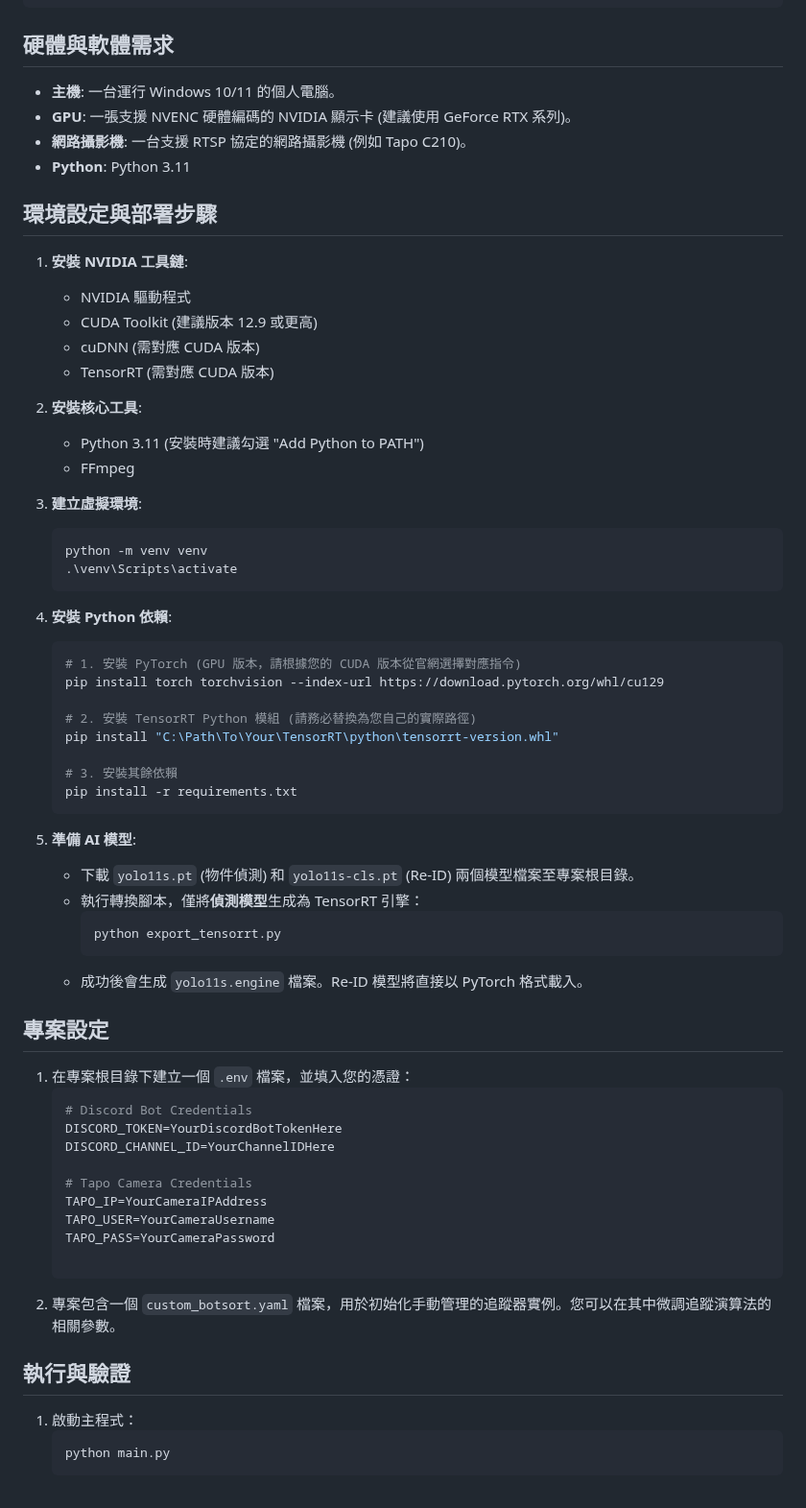
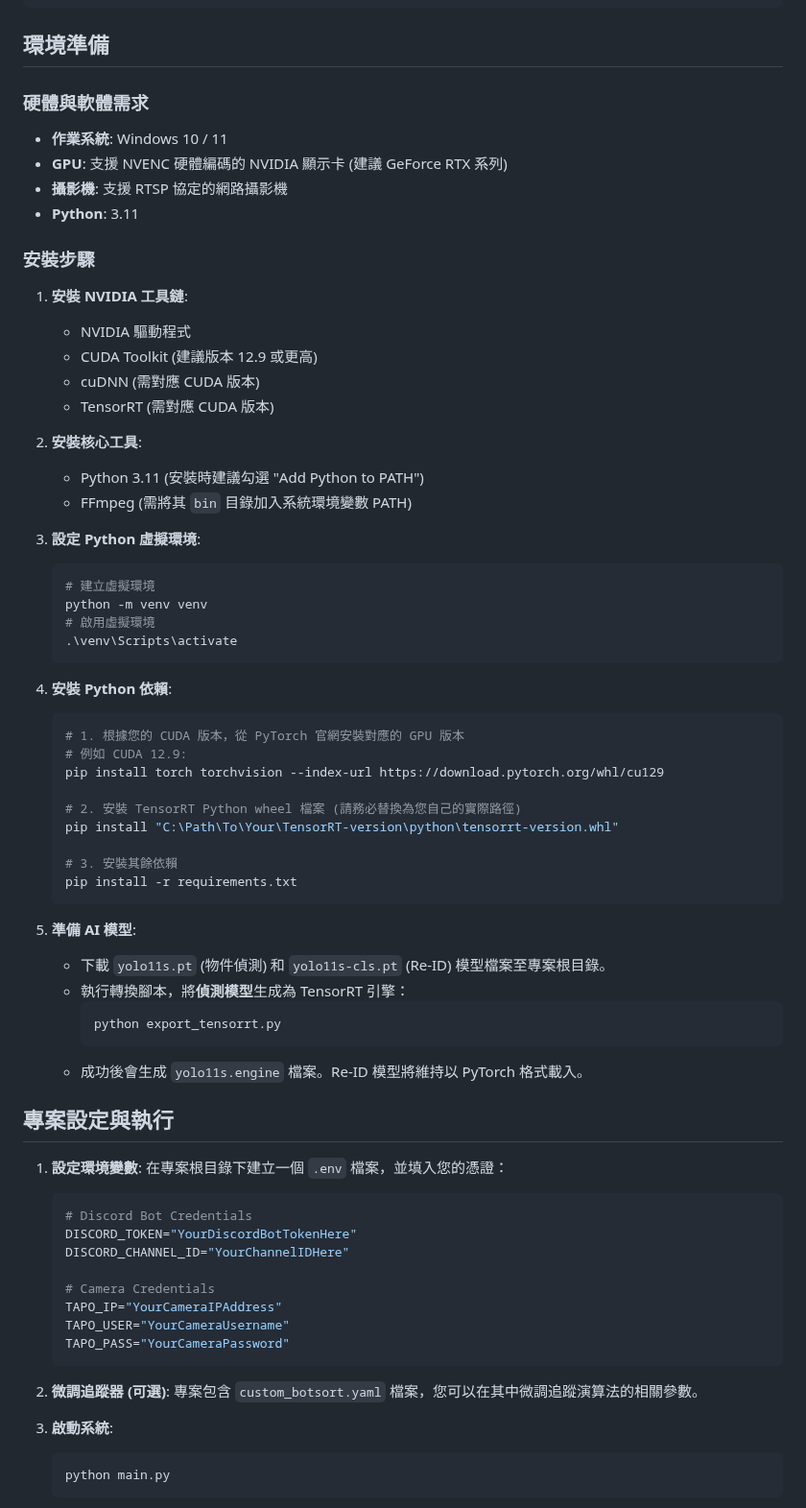
Before and after one commit to MortyTsai/Moshou_Sapient, a Markdown page: README.md, the part around one of its changes. Shown at 96% size. Drawn GitHub-style.

````diff
--- a/README.md
+++ b/README.md
@@ -47,14 +65,15 @@ MoshouSapient/
 └── venv/                   # Python 虛擬環境
 ```
 
-## 硬體與軟體需求
+## 環境準備
 
--   **主機**: 一台運行 Windows 10/11 的個人電腦。
--   **GPU**: 一張支援 NVENC 硬體編碼的 NVIDIA 顯示卡 (建議使用 GeForce RTX 系列)。
--   **網路攝影機**: 一台支援 RTSP 協定的網路攝影機 (例如 Tapo C210)。
--   **Python**: Python 3.11
+### 硬體與軟體需求
+-   **作業系統**: Windows 10 / 11
+-   **GPU**: 支援 NVENC 硬體編碼的 NVIDIA 顯示卡 (建議 GeForce RTX 系列)
+-   **攝影機**: 支援 RTSP 協定的網路攝影機
+-   **Python**: 3.11
 
-## 環境設定與部署步驟
+### 安裝步驟
 
 1.  **安裝 NVIDIA 工具鏈**:
     -   NVIDIA 驅動程式
@@ -64,52 +83,56 @@ MoshouSapient/
 
 2.  **安裝核心工具**:
     -   Python 3.11 (安裝時建議勾選 "Add Python to PATH")
-    -   FFmpeg
+    -   FFmpeg (需將其 `bin` 目錄加入系統環境變數 PATH)
 
-3.  **建立虛擬環境**:
+3.  **設定 Python 虛擬環境**:
     ```bash
+    # 建立虛擬環境
     python -m venv venv
+    # 啟用虛擬環境
     .\venv\Scripts\activate
     ```
 
 4.  **安裝 Python 依賴**:
     ```bash
-    # 1. 安裝 PyTorch (GPU 版本，請根據您的 CUDA 版本從官網選擇對應指令)
+    # 1. 根據您的 CUDA 版本，從 PyTorch 官網安裝對應的 GPU 版本
+    # 例如 CUDA 12.9:
     pip install torch torchvision --index-url https://download.pytorch.org/whl/cu129
 
-    # 2. 安裝 TensorRT Python 模組 (請務必替換為您自己的實際路徑)
-    pip install "C:\Path\To\Your\TensorRT\python\tensorrt-version.whl"
+    # 2. 安裝 TensorRT Python wheel 檔案 (請務必替換為您自己的實際路徑)
+    pip install "C:\Path\To\Your\TensorRT-version\python\tensorrt-version.whl"
 
     # 3. 安裝其餘依賴
     pip install -r requirements.txt
     ```
 
 5.  **準備 AI 模型**:
-    -   下載 `yolo11s.pt` (物件偵測) 和 `yolo11s-cls.pt` (Re-ID) 兩個模型檔案至專案根目錄。
-    -   執行轉換腳本，僅將**偵測模型**生成為 TensorRT 引擎：
+    -   下載 `yolo11s.pt` (物件偵測) 和 `yolo11s-cls.pt` (Re-ID) 模型檔案至專案根目錄。
+    -   執行轉換腳本，將**偵測模型**生成為 TensorRT 引擎：
         ```bash
         python export_tensorrt.py
         ```
-    -   成功後會生成 `yolo11s.engine` 檔案。Re-ID 模型將直接以 PyTorch 格式載入。
+    -   成功後會生成 `yolo11s.engine` 檔案。Re-ID 模型將維持以 PyTorch 格式載入。
 
-## 專案設定
+## 專案設定與執行
 
-1.  在專案根目錄下建立一個 `.env` 檔案，並填入您的憑證：
+1.  **設定環境變數**:
+    在專案根目錄下建立一個 `.env` 檔案，並填入您的憑證：
     ```env
     # Discord Bot Credentials
-    DISCORD_TOKEN=YourDiscordBotTokenHere
-    DISCORD_CHANNEL_ID=YourChannelIDHere
+    DISCORD_TOKEN="YourDiscordBotTokenHere"
+    DISCORD_CHANNEL_ID="YourChannelIDHere"
 
-    # Tapo Camera Credentials
-    TAPO_IP=YourCameraIPAddress
-    TAPO_USER=YourCameraUsername
-    TAPO_PASS=YourCameraPassword
+    # Camera Credentials
+    TAPO_IP="YourCameraIPAddress"
+    TAPO_USER="YourCameraUsername"
+    TAPO_PASS="YourCameraPassword"
+    ```
 
-2.  專案包含一個 `custom_botsort.yaml` 檔案，用於初始化手動管理的追蹤器實例。您可以在其中微調追蹤演算法的相關參數。
+2.  **微調追蹤器 (可選)**:
+    專案包含 `custom_botsort.yaml` 檔案，您可以在其中微調追蹤演算法的相關參數。
 
-## 執行與驗證
-
-1.  啟動主程式：
+3.  **啟動系統**:
     ```bash
     python main.py
     ```
````
Also changed, not shown: other parts of README.md (+52 -17 lines).
